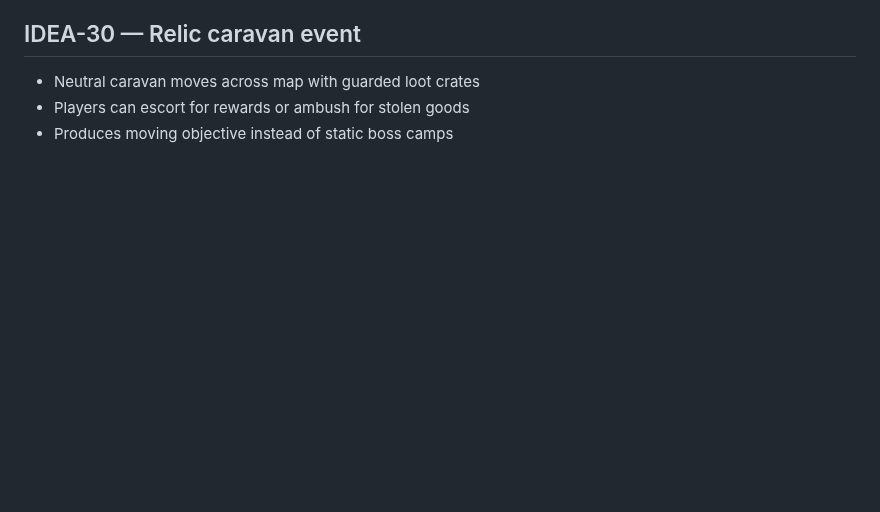
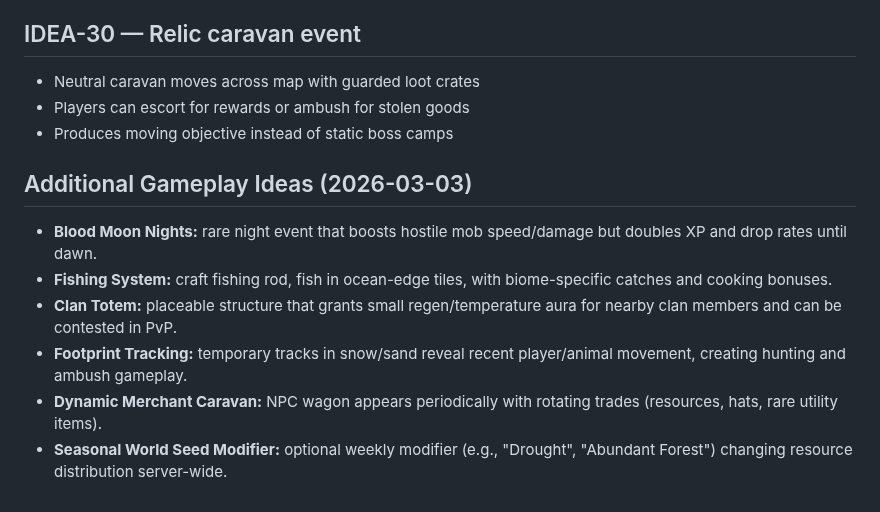
Before and after one commit to xadezv/io-game, a Markdown page: IDEAS.md, the part around the change. Drawn GitHub-style; blank space fills up the shorter version.

Commit message:
docs(ideas): add new gameplay ideas

```diff
--- a/IDEAS.md
+++ b/IDEAS.md
@@ -974,3 +974,12 @@ Instead of instant death in duo/squad mode, players enter a short downed state a
 - Neutral caravan moves across map with guarded loot crates
 - Players can escort for rewards or ambush for stolen goods
 - Produces moving objective instead of static boss camps
+
+## Additional Gameplay Ideas (2026-03-03)
+
+- **Blood Moon Nights:** rare night event that boosts hostile mob speed/damage but doubles XP and drop rates until dawn.
+- **Fishing System:** craft fishing rod, fish in ocean-edge tiles, with biome-specific catches and cooking bonuses.
+- **Clan Totem:** placeable structure that grants small regen/temperature aura for nearby clan members and can be contested in PvP.
+- **Footprint Tracking:** temporary tracks in snow/sand reveal recent player/animal movement, creating hunting and ambush gameplay.
+- **Dynamic Merchant Caravan:** NPC wagon appears periodically with rotating trades (resources, hats, rare utility items).
+- **Seasonal World Seed Modifier:** optional weekly modifier (e.g., "Drought", "Abundant Forest") changing resource distribution server-wide.
```
